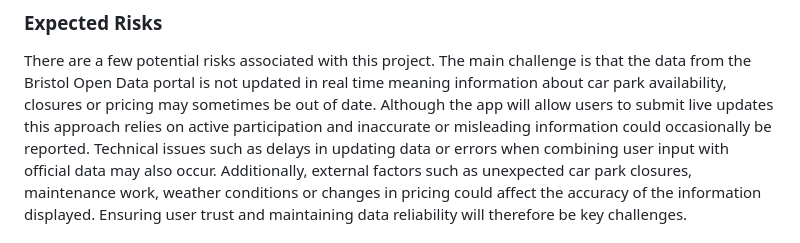
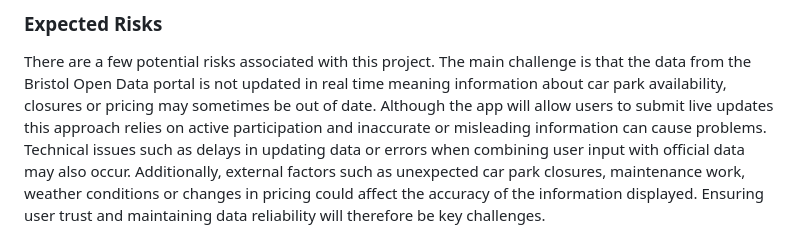
Before and after one commit to ismahan2022/i26-ibrahim.github.io, a Markdown page: docs/planning.md, the part around the change. GitHub-like rendering.

```diff
--- a/docs/planning.md
+++ b/docs/planning.md
@@ -33,7 +33,7 @@ The app includes paid features for advanced functionality which may limit access
 ### Expected Risks
 There are a few potential risks associated with this project.
 The main challenge is that the data from the Bristol Open Data portal is not updated in real time meaning information about car park availability, closures or pricing may sometimes be out of date.
-Although the app will allow users to submit live updates this approach relies on active participation and inaccurate or misleading information could occasionally be reported.
+Although the app will allow users to submit live updates this approach relies on active participation and inaccurate or misleading information can cause problems.
 Technical issues such as delays in updating data or errors when combining user input with official data may also occur.
 Additionally, external factors such as unexpected car park closures, maintenance work, weather conditions or changes in pricing could affect the accuracy of the information displayed.
 Ensuring user trust and maintaining data reliability will therefore be key challenges.
```
